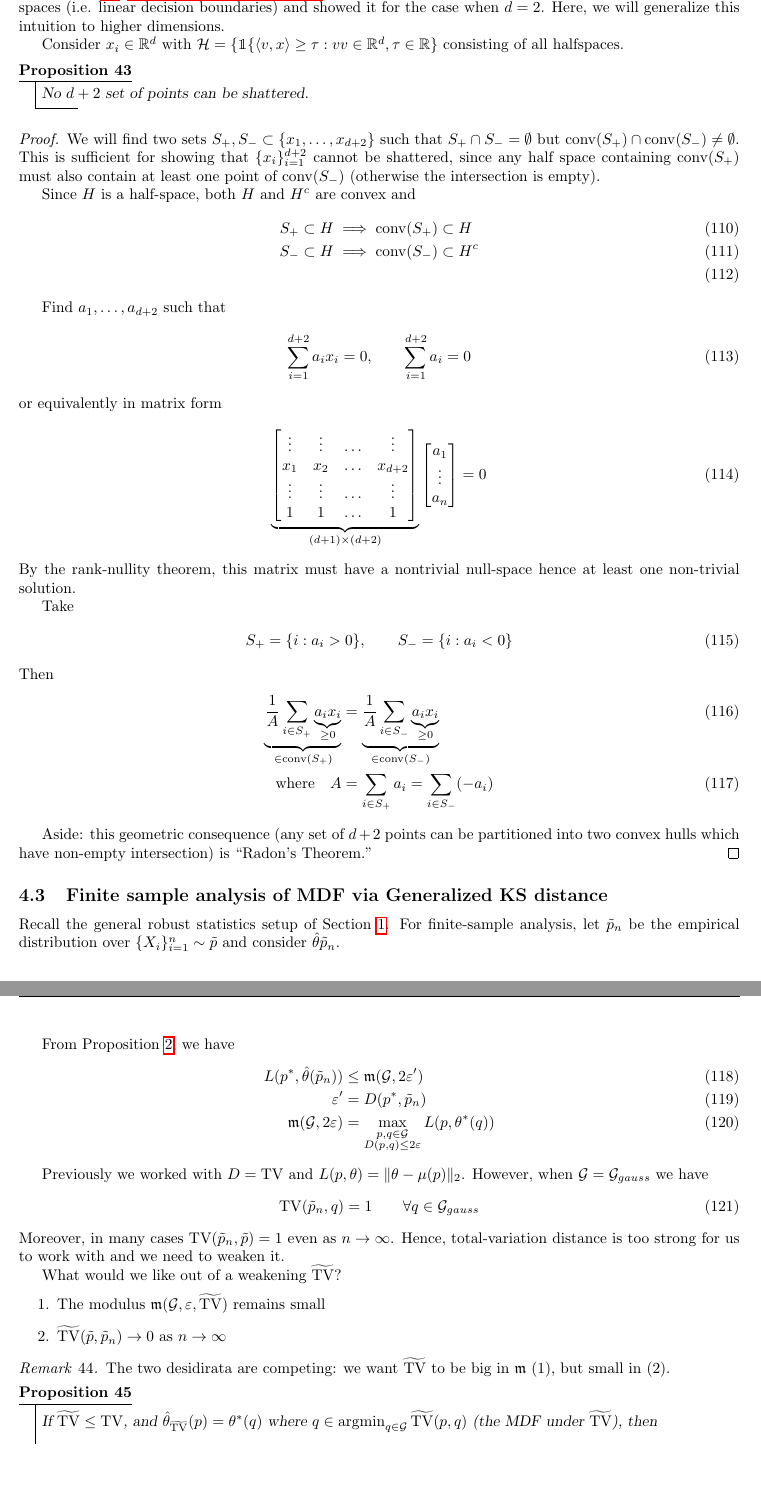
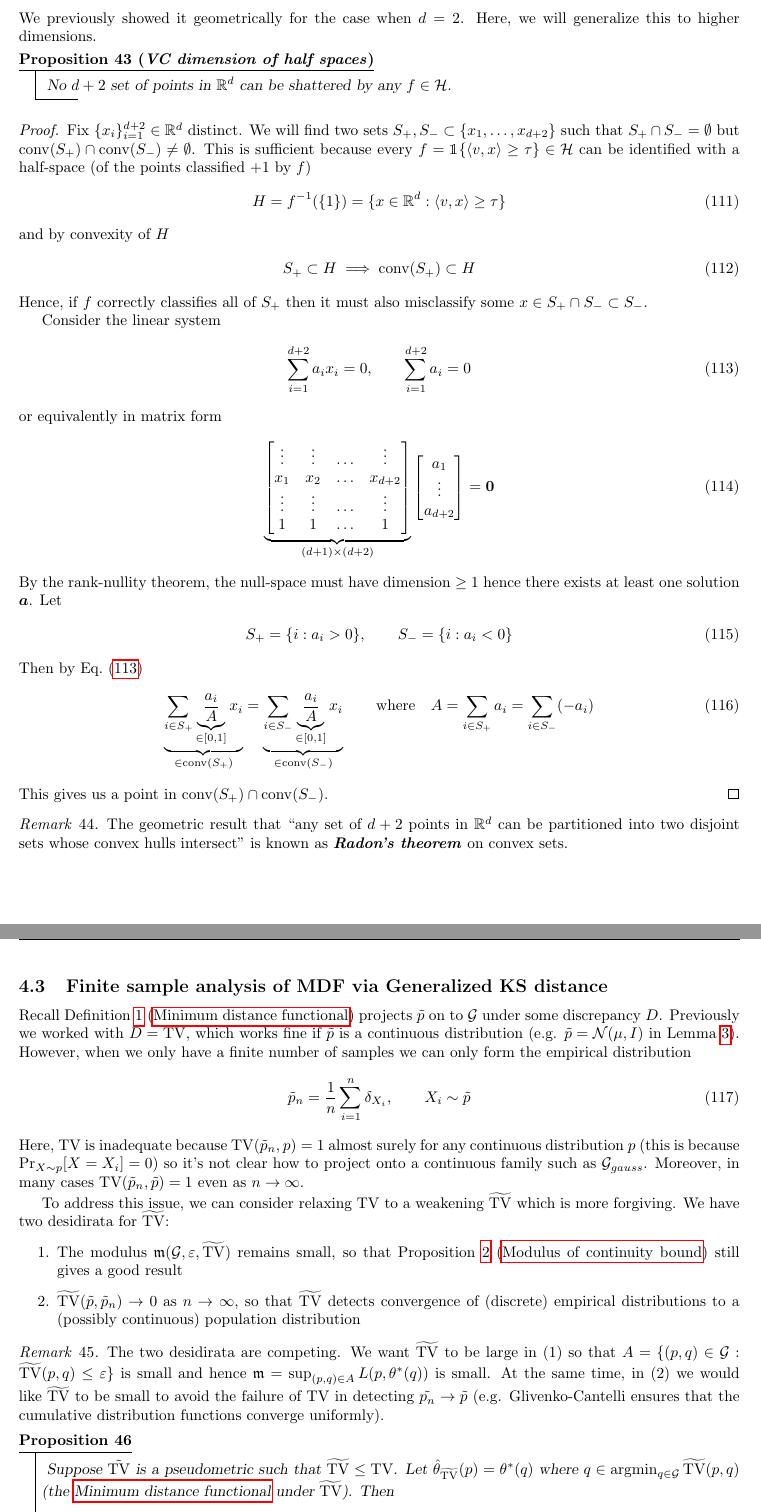
Before and after one commit to feynmanliang/19f-stat260-notes, a LaTeX document (main.tex, which reads tex/9-12.tex): two parts of pages 20 and 21 of 23 before the commit and two parts of pages 20 and 21 of 24 after it, joined at a grey line, cut so that both start at the same text, the shorter picture padded with empty space. Compiled offline with pdfLaTeX; a missing bibliography style is replaced by a similar one.

Commit message:
Adds 9-12 notes

```diff
--- a/main.tex
+++ b/main.tex
@@ -1,7 +1,6 @@
 % vim: set ft=plaintex:
 
 \documentclass[]{article}
-\usepackage{showlabels}
 
 \input{prelude}
 \input{macros}
--- a/tex/9-12.tex
+++ b/tex/9-12.tex
@@ -24,7 +24,3 @@ Today:
 
 \subsection{VC dimension of half spaces}
 
-In \myref{eg:half-spaces-vc} we claimed that $vc(\cH) = d+1$ when $\cH$ is
-the family of half spaces (i.e. linear decision boundaries) and showed it
-for the case when $d=2$. Here, we will generalize this intuition to
-higher dimensions.
@@ -31,27 +32,30 @@ higher dimensions.
+We previously showed it geometrically for the case when $d=2$.
+Here, we will generalize this to higher dimensions.
 
-Consider $x_i \in \RR^d$ with $\cH = \{ \ind\{\braket{v, x} \geq \tau : v v\in \RR^d, \tau \in \RR\}$ consisting of all halfspaces.
-
-\begin{proposition}
-    No $d+2$ set of points can be shattered.
+\begin{proposition}[VC dimension of half spaces]\label{prop:vc-dim-half-spaces}
+    No $d+2$ set of points in $\RR^d$ can be shattered by any $f \in \cH$.
 \end{proposition}
 
 \begin{proof}
+    Fix $\{x_i\}_{i=1}^{d+2} \in \RR^d$ distinct.
     We will find two sets $S_+, S_- \subset \{x_1, \ldots, x_{d+2}\}$ such
-    that $S_+ \cap S_- = \emptyset$ but
-    $\conv(S_+) \cap \conv(S_-) \neq \emptyset$.
-    This is sufficient for showing that $\{x_i\}_{i=1}^{d+2}$ cannot
-    be shattered, since any half space containing $\conv(S_+)$ must also
-    contain at least one point of $\conv(S_-)$ (otherwise the intersection is empty).
+    that $S_+ \cap S_- = \emptyset$ but $\conv(S_+) \cap \conv(S_-) \neq \emptyset$.
+    This is sufficient because every $f = \ind\{\braket{v,x} \geq \tau\} \in \cH$
+    can be identified with a half-space (of the points classified $+1$ by $f$)
+    \begin{align}
+        H = f^{-1}(\{1\}) = \{ x \in \RR^d : \braket{v,x} \geq \tau \}
+    \end{align}
+    and by convexity of $H$
+    \begin{align}
+        S_+ \subset H &\implies \conv(S_+) \subset H
+    \end{align}
+    Hence, if $f$ correctly classifies all of $S_+$ then it must also
+    misclassify some $x \in S_+ \cap S_- \subset S_-$.
 
-    Since $H$ is a half-space, both $H$ and $H^c$ are convex and
-    \begin{align}
-        S_+ \subset H &\implies \conv(S_+) \subset H \\
-        S_- \subset H &\implies \conv(S_-) \subset H^c \\
-    \end{align}
-
-    Find $a_1, \ldots, a_{d+2}$ such that
+    Consider the linear system
     \begin{align}
         \sum_{i=1}^{d+2} a_i x_i = 0, \qquad \sum_{i=1}^{d+2} a_i = 0
+        \label{eq:9-12-lin-system}
     \end{align}
     or equivalently in matrix form
     \begin{align}
@@ -61,62 +65,74 @@ Consider $x_i \in \RR^d$ with $\cH = \{ \ind\{\braket{v, x} \geq \tau : v v\in \
             \vdots & \vdots & \hdots & \vdots \\
             1 & 1 & \hdots & 1
         \end{bmatrix}}_{(d+1) \times (d+2)} \begin{bmatrix}
-            a_1 \\ \vdots \\ a_n
-        \end{bmatrix} = 0
+            a_1 \\ \vdots \\ a_{d+2}
+        \end{bmatrix} = \vec{0}
     \end{align}
-    By the rank-nullity theorem, this matrix must have a nontrivial null-space
-    hence at least one non-trivial solution.
-
-    Take
+    By the rank-nullity theorem, the null-space must have dimension $\geq 1$
+    hence there exists at least one solution $\vec{a}$.
+    Let
     \begin{align}
         S_+ = \{ i : a_i > 0 \}, \qquad S_- = \{ i : a_i < 0 \}
     \end{align}
-    Then
+    Then by \cref{eq:9-12-lin-system}
     \begin{align}
-        \underbrace{\frac{1}{A} \sum_{i \in S_+} \underbrace{a_i x_i}_{\geq 0}}_{\in \conv(S_+)}
-        &= \underbrace{\frac{1}{A} \sum_{i \in S_-} \underbrace{a_i x_i}_{\geq 0}}_{\in \conv(S_-)} \\
-        \text{where} \quad A &= \sum_{i \in S_+} a_i = \sum_{i \in S_-} (-a_i)
+        \underbrace{\sum_{i \in S_+} \underbrace{\frac{a_i}{A}}_{\in [0,1]} x_i}_{\in \conv(S_+)}
+        = \underbrace{\sum_{i \in S_-} \underbrace{\frac{a_i}{A}}_{\in [0,1]} x_i }_{\in \conv(S_-)}
+        \qquad \text{where} \quad A = \sum_{i \in S_+} a_i = \sum_{i \in S_-} (-a_i)
     \end{align}
+    This gives us a point in $\conv(S_+) \cap \conv(S_-)$.
+\end{proof}
 
-    Aside: this geometric consequence (any set of $d+2$ points can be partitioned into
-    two convex hulls which have non-empty intersection) is ``Radon's Theorem.''
-\end{proof}
+\begin{remark}
+    The geometric result that ``any set of $d+2$ points in $\RR^d$ can be
+    partitioned into two disjoint sets whose convex hulls intersect'' is known
+    as \emph{Radon's theorem} on convex sets.
+\end{remark}
 
 \subsection{Finite sample analysis of MDF via Generalized KS distance}
 
-Recall the general robust statistics setup of \cref{fig:robust-statistics-framework}.
-For finite-sample analysis, let $\tilde{p}_n$ be the empirical distribution over $\{X_i\}_{i=1}^n \sim \tilde{p}$ and consider $\hat\theta{\tilde{p}_n}$.
+Recall \myref{def:mdf} projects $\tilde{p}$ on to $\cG$ under some discrepancy
+$D$.  Previously we worked with $D = \TV$, which works fine if $\tilde{p}$ is a
+continuous distribution (e.g. $\tilde{p} = \cN(\mu, I)$ in \cref{lem:gauss-tv}).
+However, when we only have a finite number of samples we can only form the
+empirical distribution
+\begin{align}
+    \tilde{p}_n
+    &= \frac{1}{n} \sum_{i=1}^n \delta_{X_i},
+    \qquad X_i \sim \tilde{p}
+\end{align}
+Here, $\TV$ is inadequate because $\TV(\tilde{p}_n, p) = 1$ almost surely
+for any continuous distribution $p$ (this is because $\Pr_{X \sim p}[X = X_i] = 0$)
+so it's not clear how to project onto a continuous family such as $\cG_{gauss}$.
+Moreover, in many cases $\TV(\tilde{p}_n, \tilde{p}) = 1$ even as $n \to \infty$.
 
-From \cref{prop:mdf-modulus-error-bound}, we have
-\begin{align}
-    L(p^*, \hat{\theta}(\tilde{p}_n)) &\leq \fm(\cG, 2 \eps') \\
-    \eps' &= D(p^*, \tilde{p}_n) \\
-    \fm(\cG, 2 \eps) &= \max_{\substack{p, q  \in \cG \\ D(p,q) \leq 2 \eps}} L(p, \theta^*(q))
-\end{align}
-
-Previously we worked with $D = \TV$ and $L(p, \theta) = \|\theta - \mu(p)\|_2$.
-However, when $\cG = \cG_{gauss}$ we have
-\begin{align}
-    \TV(\tilde{p}_n, q) = 1 \qquad \forall q \in \cG_{gauss}
-\end{align}
-Moreover, in many cases $\TV(\tilde{p}_n, \tilde{p}) = 1$ even as $n \to \infty$.
-Hence, total-variation distance is too strong for us to work with and we need
-to weaken it.
-
-What would we like out of a weakening $\widetilde{\TV}$?
+To address this issue, we can consider relaxing $\TV$ to
+a weakening $\widetilde{\TV}$ which is more forgiving.
+We have two desidirata for $\widetilde{\TV}$:
 \begin{enumerate}
-    \item The modulus $\fm(\cG, \eps, \widetilde{\TV})$ remains small
-    \item $\widetilde{\TV}(\tilde{p}, \tilde{p}_n) \to 0$ as $n \to \infty$
+    \item The modulus $\fm(\cG, \eps, \widetilde{\TV})$ remains small, so that
+        \myref{prop:mdf-modulus-error-bound} still gives a good result
+    \item $\widetilde{\TV}(\tilde{p}, \tilde{p}_n) \to 0$ as $n \to \infty$,
+        so that $\widetilde{\TV}$ detects convergence of (discrete) empirical
+        distributions to a (possibly continuous) population distribution
 \end{enumerate}
 
 \begin{remark}
-    The two desidirata are competing: we want $\widetilde{\TV}$ to be big in
-    $\fm$ (1), but small in (2).
+    The two desidirata are competing.
+    We want $\widetilde{\TV}$ to be large in
+    (1) so that $A = \{ (p,q) \in \cG : \widetilde{\TV}(p,q) \leq \eps \}$ is
+    small and hence $\fm = \sup_{(p,q) \in A} L(p, \theta^*(q))$ is small.
+    At the same time, in (2) we would like $\widetilde{\TV}$ to be small
+    to avoid the failure of $\TV$ in detecting $\tilde{p_n} \to \tilde{p}$
+    (e.g. Glivenko-Cantelli ensures that the cumulative distribution functions
+    converge uniformly).
 \end{remark}
 
-\begin{proposition}
-    If $\widetilde{\TV} \leq \TV$, and $\hat{\theta}_{\widetilde{\TV}}(p) = \theta^*(q)$ where
-    $q \in \argmin_{q \in \cG} \widetilde{\TV}(p, q)$ (the MDF under $\widetilde{\TV}$), then
+\begin{proposition}\label{prop:mdf-tilde-tv}
+    Suppose $\tilde{\TV}$ is a pseudometric such that
+    $\widetilde{\TV} \leq \TV$. Let $\hat{\theta}_{\widetilde{\TV}}(p) = \theta^*(q)$ where
+    $q \in \argmin_{q \in \cG} \widetilde{\TV}(p, q)$ (the \nameref{def:mdf}
+    under $\widetilde{\TV}$). Then
     \begin{align}
         L(p^*, \hat{\theta}_{\widetilde{\TV}}(\tilde{p}_n))
         &\leq \fm(\cG, 2 \eps', \widetilde{\TV})
@@ -137,0 +185 @@ How do we construct $\widetilde{\TV}$? Let $\cH = \{ f : \cX \to \RR \}$ and def
+\end{remark}
```
Also changed, not shown: prelude.tex (+11 -0 lines), tex/9-10.tex (+5 -3 lines), tex/9-3.tex (+3 -4 lines), figures/9-12-1.png (added), main.pdf, tex/9-12.tex (185 more changed lines).
